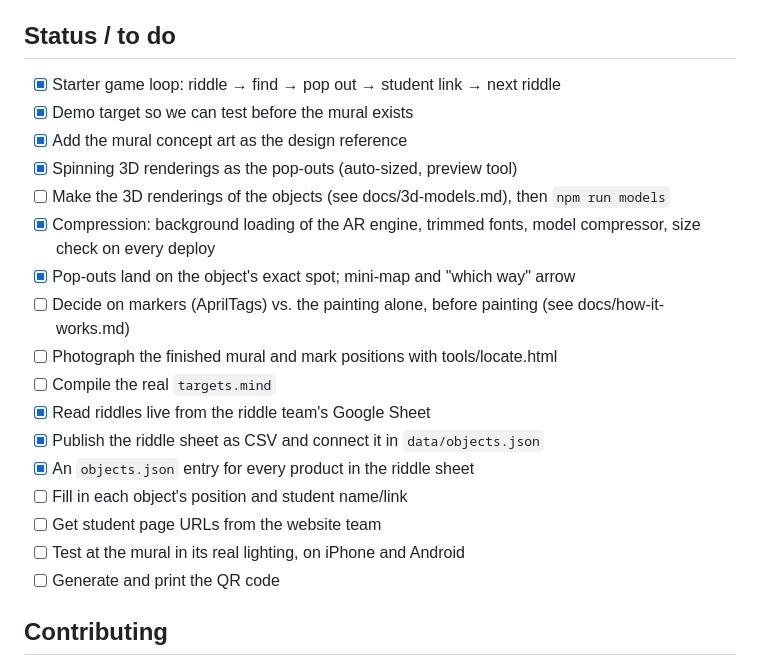
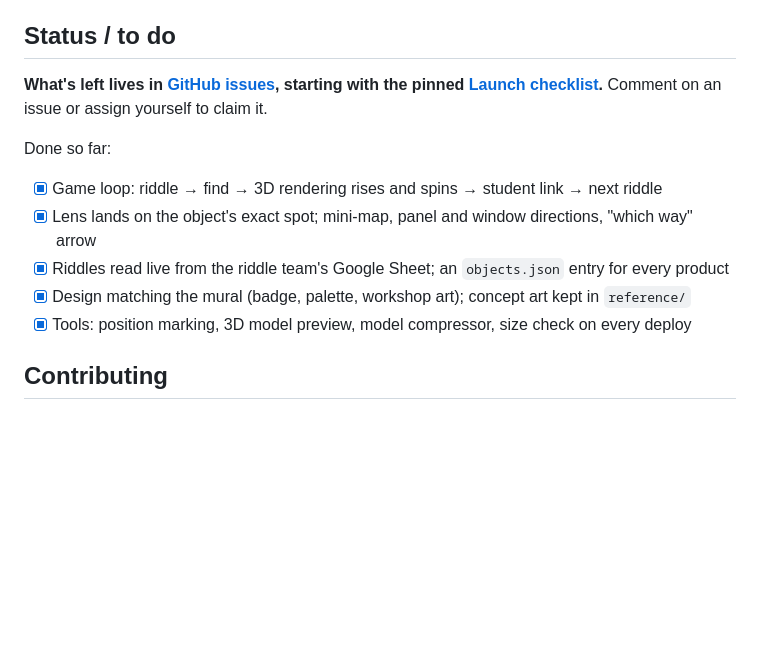
Before and after one commit to sam-willi/iya-cohort13-mural-ar, a Markdown page: README.md, the part around the change. Rendered like a GitHub page; blank space fills up the shorter version.

Commit message:
Point the README to-do list at the GitHub issues
Co-Authored-By: Claude Opus 5.5 <noreply@anthropic.com>

```diff
--- a/README.md
+++ b/README.md
@@ -89,23 +89,16 @@ npm run sizes        # check everything players download is small enough
 
 ## Status / to do
 
-- [x] Starter game loop: riddle → find → pop out → student link → next riddle
-- [x] Demo target so we can test before the mural exists
-- [x] Add the mural concept art as the design reference
-- [x] Spinning 3D renderings as the pop-outs (auto-sized, preview tool)
-- [ ] Make the 3D renderings of the objects (see docs/3d-models.md), then `npm run models`
-- [x] Compression: background loading of the AR engine, trimmed fonts, model compressor, size check on every deploy
-- [x] Pop-outs land on the object's exact spot; mini-map and "which way" arrow
-- [ ] Decide on markers (AprilTags) vs. the painting alone, before painting (see docs/how-it-works.md)
-- [ ] Photograph the finished mural and mark positions with tools/locate.html
-- [ ] Compile the real `targets.mind`
-- [x] Read riddles live from the riddle team's Google Sheet
-- [x] Publish the riddle sheet as CSV and connect it in `data/objects.json`
-- [x] An `objects.json` entry for every product in the riddle sheet
-- [ ] Fill in each object's position and student name/link
-- [ ] Get student page URLs from the website team
-- [ ] Test at the mural in its real lighting, on iPhone and Android
-- [ ] Generate and print the QR code
+**What's left lives in [GitHub issues](https://github.com/sam-willi/iya-cohort13-mural-ar/issues), starting with the pinned
+[Launch checklist](https://github.com/sam-willi/iya-cohort13-mural-ar/issues/15).** Comment on an issue or assign yourself to claim it.
+
+Done so far:
+
+- [x] Game loop: riddle → find → 3D rendering rises and spins → student link → next riddle
+- [x] Lens lands on the object's exact spot; mini-map, panel and window directions, "which way" arrow
+- [x] Riddles read live from the riddle team's Google Sheet; an `objects.json` entry for every product
+- [x] Design matching the mural (badge, palette, workshop art); concept art kept in `reference/`
+- [x] Tools: position marking, 3D model preview, model compressor, size check on every deploy
 
 ## Contributing
 
```
